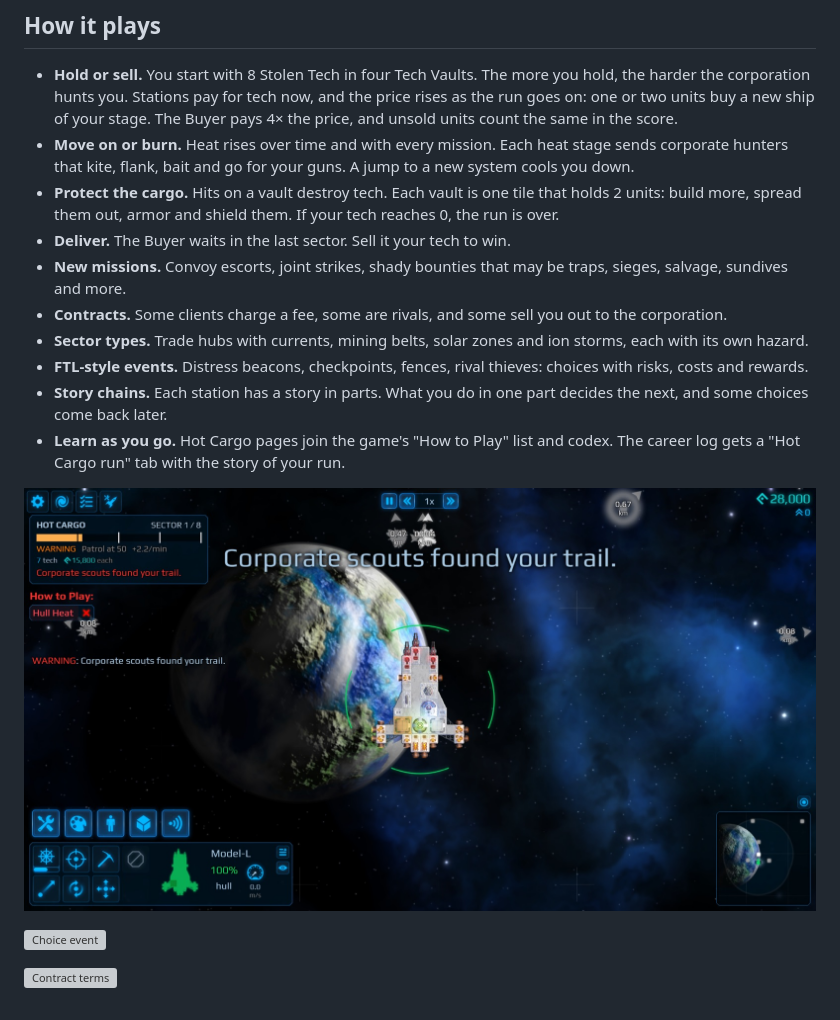
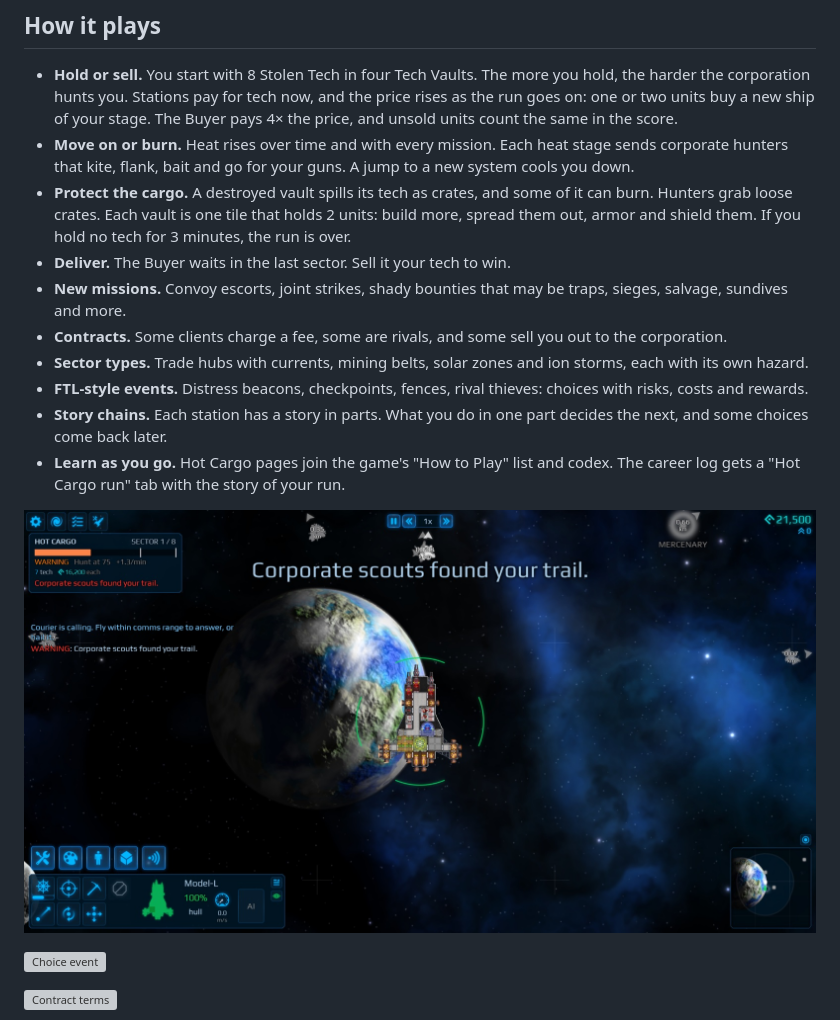
Before and after one commit to Yarden-zamir/cosmoteer-hot-cargo, a Markdown page: README.md, the part around the change. Drawn GitHub-style; pictures changed too: docs/screenshots/heat-alert.jpg; grey boxes are pictures that could not be loaded.

Commit message:
docs: diplomacy and 3-stage heat alert screenshots; README vault loss rule
- Screenshots from tests/screens/diplomacy.txt and hud.txt (hud-07-heat-warning) on main 850a59b.
- README: a vault loses tech only when destroyed (fix/vault-move); the loss timer gives 3 minutes.

```diff
--- a/README.md
+++ b/README.md
@@ -12,7 +12,7 @@ You stole corporate tech. The corporation wants it back. Get it across about 8 s
 
 - **Hold or sell.** You start with 8 Stolen Tech in four Tech Vaults. The more you hold, the harder the corporation hunts you. Stations pay for tech now, and the price rises as the run goes on: one or two units buy a new ship of your stage. The Buyer pays 4× the price, and unsold units count the same in the score.
 - **Move on or burn.** Heat rises over time and with every mission. Each heat stage sends corporate hunters that kite, flank, bait and go for your guns. A jump to a new system cools you down.
-- **Protect the cargo.** Hits on a vault destroy tech. Each vault is one tile that holds 2 units: build more, spread them out, armor and shield them. If your tech reaches 0, the run is over.
+- **Protect the cargo.** A destroyed vault spills its tech as crates, and some of it can burn. Hunters grab loose crates. Each vault is one tile that holds 2 units: build more, spread them out, armor and shield them. If you hold no tech for 3 minutes, the run is over.
 - **Deliver.** The Buyer waits in the last sector. Sell it your tech to win.
 - **New missions.** Convoy escorts, joint strikes, shady bounties that may be traps, sieges, salvage, sundives and more.
 - **Contracts.** Some clients charge a fee, some are rivals, and some sell you out to the corporation.
```
Also changed, not shown: docs/screenshots/diplomacy-demand.jpg, docs/screenshots/diplomacy-friend.jpg, docs/screenshots/diplomacy-held.jpg, docs/screenshots/diplomacy-merc.jpg.
